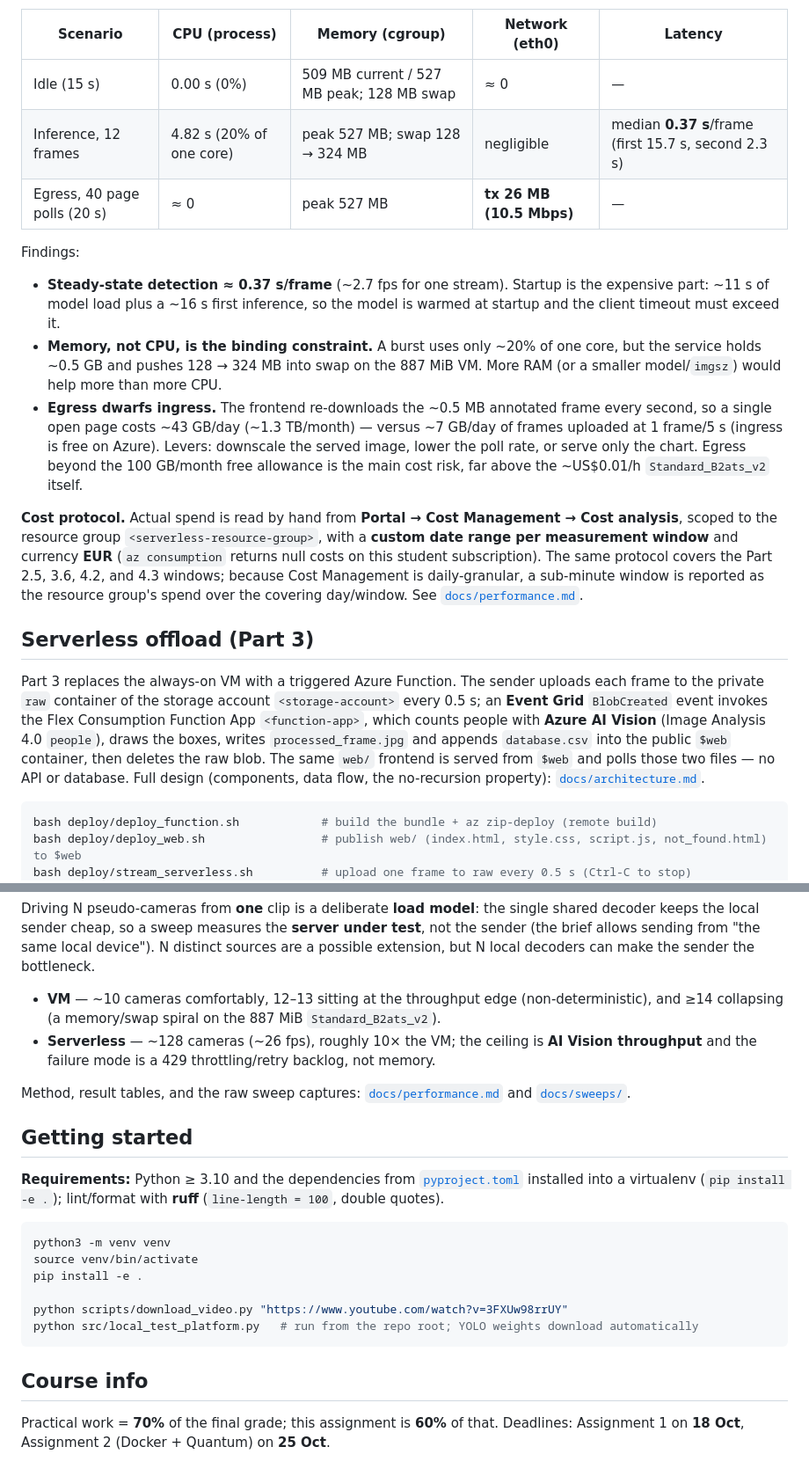
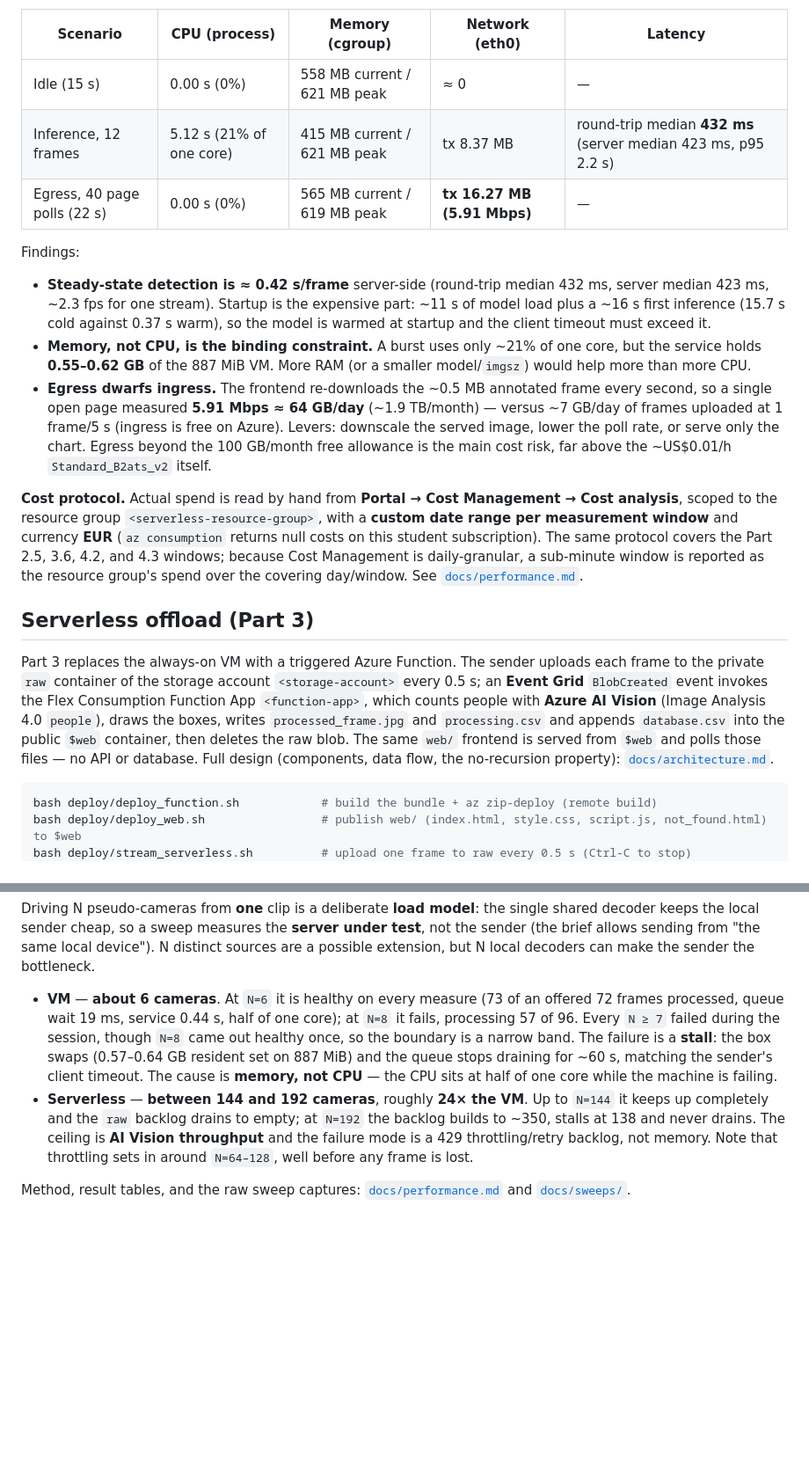
Before and after one commit to Alexandre-Marcondes/aiia-cloud-computing, a Markdown page: README.md, 2 parts joined by grey strips. Shown at 88% size. GitHub-like rendering; blank space fills up the shorter version.

````diff
--- a/README.md
+++ b/README.md
@@ -182,23 +198,24 @@ Measured on the `Standard_B2ats_v2` (2 vCPU, 887 MiB RAM, 2 GB swap):
 
 | Scenario | CPU (process) | Memory (cgroup) | Network (eth0) | Latency |
 | --- | --- | --- | --- | --- |
-| Idle (15 s) | 0.00 s (0%) | 509 MB current / 527 MB peak; 128 MB swap | ≈ 0 | — |
-| Inference, 12 frames | 4.82 s (20% of one core) | peak 527 MB; swap 128 → 324 MB | negligible | median **0.37 s**/frame (first 15.7 s, second 2.3 s) |
-| Egress, 40 page polls (20 s) | ≈ 0 | peak 527 MB | **tx 26 MB (10.5 Mbps)** | — |
+| Idle (15 s) | 0.00 s (0%) | 558 MB current / 621 MB peak | ≈ 0 | — |
+| Inference, 12 frames | 5.12 s (21% of one core) | 415 MB current / 621 MB peak | tx 8.37 MB | round-trip median **432 ms** (server median 423 ms, p95 2.2 s) |
+| Egress, 40 page polls (22 s) | 0.00 s (0%) | 565 MB current / 619 MB peak | **tx 16.27 MB (5.91 Mbps)** | — |
 
 Findings:
 
-- **Steady-state detection ≈ 0.37 s/frame** (~2.7 fps for one stream). Startup is the expensive part:
-  ~11 s of model load plus a ~16 s first inference, so the model is warmed at startup and the client
+- **Steady-state detection is ≈ 0.42 s/frame** server-side (round-trip median 432 ms, server median
+  423 ms, ~2.3 fps for one stream). Startup is the expensive part: ~11 s of model load plus a ~16 s
+  first inference (15.7 s cold against 0.37 s warm), so the model is warmed at startup and the client
   timeout must exceed it.
-- **Memory, not CPU, is the binding constraint.** A burst uses only ~20% of one core, but the service
-  holds ~0.5 GB and pushes 128 → 324 MB into swap on the 887 MiB VM. More RAM (or a smaller
-  model/`imgsz`) would help more than more CPU.
+- **Memory, not CPU, is the binding constraint.** A burst uses only ~21% of one core, but the service
+  holds **0.55–0.62 GB** of the 887 MiB VM. More RAM (or a smaller model/`imgsz`) would help more than
+  more CPU.
 - **Egress dwarfs ingress.** The frontend re-downloads the ~0.5 MB annotated frame every second, so a
-  single open page costs ~43 GB/day (~1.3 TB/month) — versus ~7 GB/day of frames uploaded at
-  1 frame/5 s (ingress is free on Azure). Levers: downscale the served image, lower the poll rate, or
-  serve only the chart. Egress beyond the 100 GB/month free allowance is the main cost risk, far above
-  the ~US$0.01/h `Standard_B2ats_v2` itself.
+  single open page measured **5.91 Mbps ≈ 64 GB/day** (~1.9 TB/month) — versus ~7 GB/day of frames
+  uploaded at 1 frame/5 s (ingress is free on Azure). Levers: downscale the served image, lower the
+  poll rate, or serve only the chart. Egress beyond the 100 GB/month free allowance is the main cost
+  risk, far above the ~US$0.01/h `Standard_B2ats_v2` itself.
 
 **Cost protocol.** Actual spend is read by hand from **Portal → Cost Management → Cost analysis**,
 scoped to the resource group `<serverless-resource-group>`, with a **custom date range per measurement window**
@@ -213,8 +230,8 @@ Part 3 replaces the always-on VM with a triggered Azure Function. The sender upl
 the private `raw` container of the storage account `<storage-account>` every 0.5 s; an **Event Grid**
 `BlobCreated` event invokes the Flex Consumption Function App `<function-app>`, which counts people with
 **Azure AI Vision** (Image Analysis 4.0 `people`), draws the boxes, writes `processed_frame.jpg` and
-appends `database.csv` into the public `$web` container, then deletes the raw blob. The same `web/`
-frontend is served from `$web` and polls those two files — no API or database. Full design
+`processing.csv` and appends `database.csv` into the public `$web` container, then deletes the raw
+blob. The same `web/` frontend is served from `$web` and polls those files — no API or database. Full design
 (components, data flow, the no-recursion property): [`docs/architecture.md`](docs/architecture.md).
 
 ```sh
@@ -247,30 +264,17 @@ keeps the local sender cheap, so a sweep measures the **server under test**, not
 brief allows sending from "the same local device"). N distinct sources are a possible extension, but
 N local decoders can make the sender the bottleneck.
 
-- **VM** — ~10 cameras comfortably, 12–13 sitting at the throughput edge (non-deterministic), and
-  ≥14 collapsing (a memory/swap spiral on the 887 MiB `Standard_B2ats_v2`).
-- **Serverless** — ~128 cameras (~26 fps), roughly 10× the VM; the ceiling is **AI Vision
-  throughput** and the failure mode is a 429 throttling/retry backlog, not memory.
+- **VM** — **about 6 cameras**. At `N=6` it is healthy on every measure (73 of an offered 72 frames
+  processed, queue wait 19 ms, service 0.44 s, half of one core); at `N=8` it fails, processing 57 of
+  96. Every `N ≥ 7` failed during the session, though `N=8` came out healthy once, so the boundary is
+  a narrow band. The failure is a **stall**: the box swaps (0.57–0.64 GB resident set on 887 MiB) and
+  the queue stops draining for ~60 s, matching the sender's client timeout. The cause is **memory,
+  not CPU** — the CPU sits at half of one core while the machine is failing.
+- **Serverless** — **between 144 and 192 cameras**, roughly **24× the VM**. Up to `N=144` it keeps up
+  completely and the `raw` backlog drains to empty; at `N=192` the backlog builds to ~350, stalls at
+  138 and never drains. The ceiling is **AI Vision throughput** and the failure mode is a 429
+  throttling/retry backlog, not memory. Note that throttling sets in around `N=64–128`, well before
+  any frame is lost.
 
 Method, result tables, and the raw sweep captures: [`docs/performance.md`](docs/performance.md) and
 [`docs/sweeps/`](docs/sweeps/).
-
-## Getting started
-
-**Requirements:** Python ≥ 3.10 and the dependencies from [`pyproject.toml`](pyproject.toml)
-installed into a virtualenv (`pip install -e .`); lint/format with **ruff** (`line-length = 100`,
-double quotes).
-
-```sh
-python3 -m venv venv
-source venv/bin/activate
-pip install -e .
-
-python scripts/download_video.py "https://www.youtube.com/watch?v=3FXUw98rrUY"
-python src/local_test_platform.py   # run from the repo root; YOLO weights download automatically
-```
-
-## Course info
-
-Practical work = **70%** of the final grade; this assignment is **60%** of that. Deadlines:
-Assignment 1 on **18 Oct**, Assignment 2 (Docker + Quantum) on **25 Oct**.
````
Also changed, not shown: other parts of README.md (+28 -12 lines).
